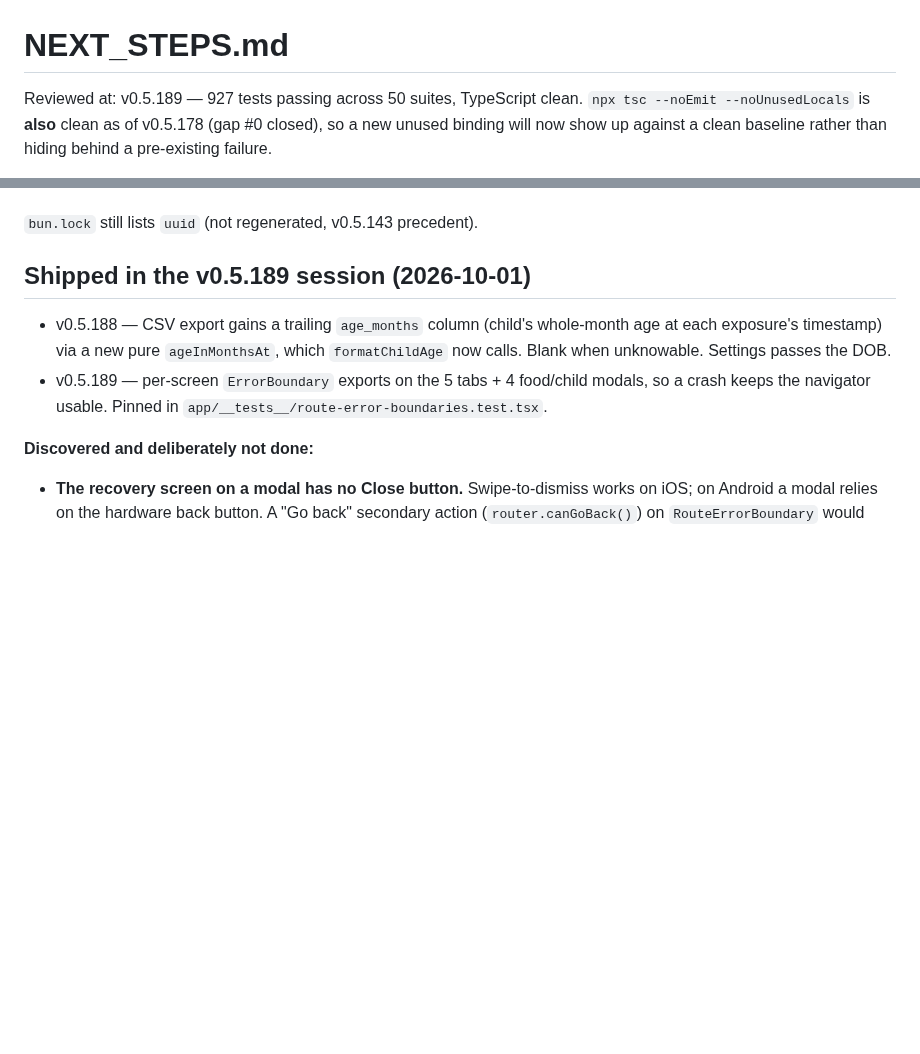
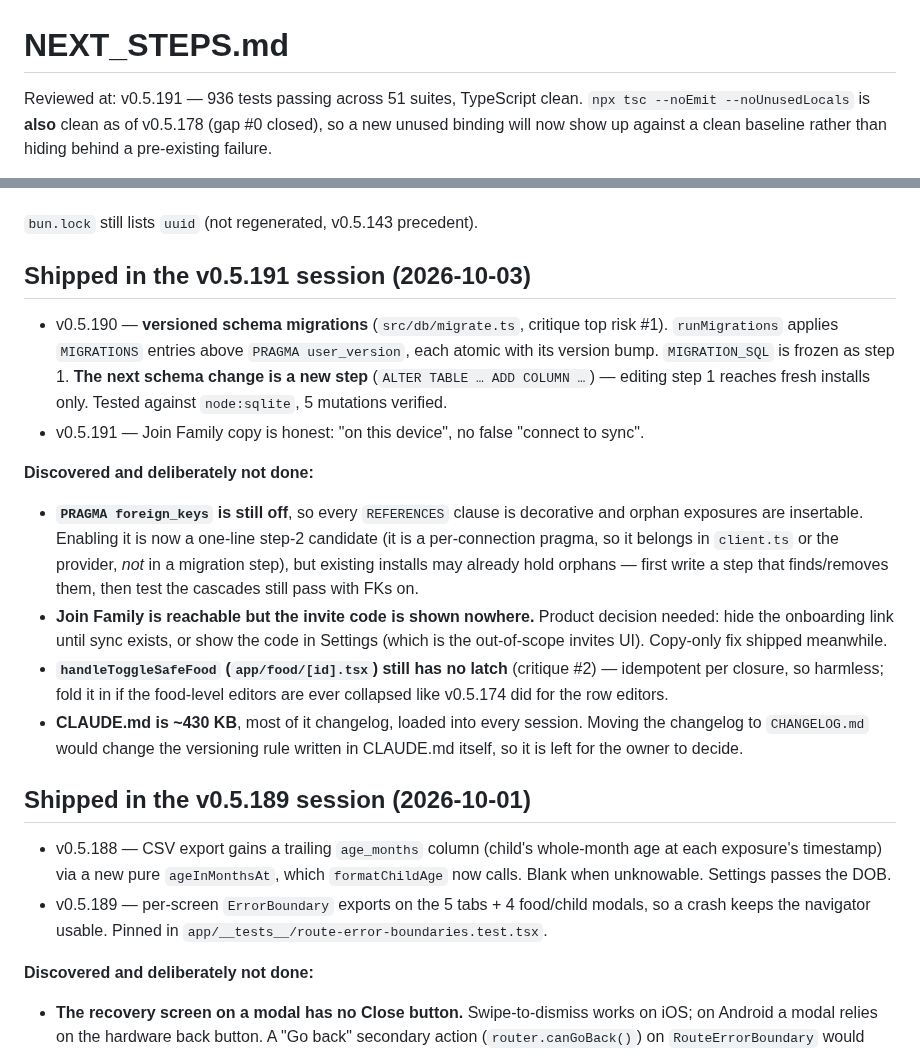
Before and after one commit to JonLoss55812/FoodExposure, a Markdown page: NEXT_STEPS.md, 2 parts joined by grey strips. GitHub-like rendering; blank space fills up the shorter version.

Commit message:
docs: record the v0.5.190/v0.5.191 session in NEXT_STEPS
Co-Authored-By: Claude Opus 5.5 <noreply@anthropic.com>

```diff
--- a/NEXT_STEPS.md
+++ b/NEXT_STEPS.md
@@ -1,6 +1,6 @@
 # NEXT_STEPS.md
 
-Reviewed at: v0.5.189 — 927 tests passing across 50 suites, TypeScript clean.
+Reviewed at: v0.5.191 — 936 tests passing across 51 suites, TypeScript clean.
 `npx tsc --noEmit --noUnusedLocals` is **also** clean as of v0.5.178 (gap #0 closed),
 so a new unused binding will now show up against a clean baseline rather than hiding
 behind a pre-existing failure.
@@ -326,6 +326,32 @@ is invisible to it. If a dev build is ever available, a smoke run of the
 onboarding path is the cheapest way to cover that class.
 
 `bun.lock` still lists `uuid` (not regenerated, v0.5.143 precedent).
+
+## Shipped in the v0.5.191 session (2026-10-03)
+
+- v0.5.190 — **versioned schema migrations** (`src/db/migrate.ts`, critique top risk #1).
+  `runMigrations` applies `MIGRATIONS` entries above `PRAGMA user_version`, each atomic
+  with its version bump. `MIGRATION_SQL` is frozen as step 1. **The next schema change
+  is a new step** (`ALTER TABLE … ADD COLUMN …`) — editing step 1 reaches fresh installs
+  only. Tested against `node:sqlite`, 5 mutations verified.
+- v0.5.191 — Join Family copy is honest: "on this device", no false "connect to sync".
+
+**Discovered and deliberately not done:**
+
+- **`PRAGMA foreign_keys` is still off**, so every `REFERENCES` clause is decorative
+  and orphan exposures are insertable. Enabling it is now a one-line step-2 candidate
+  (it is a per-connection pragma, so it belongs in `client.ts` or the provider, *not* in
+  a migration step), but existing installs may already hold orphans — first write a
+  step that finds/removes them, then test the cascades still pass with FKs on.
+- **Join Family is reachable but the invite code is shown nowhere.** Product decision
+  needed: hide the onboarding link until sync exists, or show the code in Settings
+  (which is the out-of-scope invites UI). Copy-only fix shipped meanwhile.
+- **`handleToggleSafeFood` (`app/food/[id].tsx`) still has no latch** (critique #2) —
+  idempotent per closure, so harmless; fold it in if the food-level editors are
+  ever collapsed like v0.5.174 did for the row editors.
+- **CLAUDE.md is ~430 KB**, most of it changelog, loaded into every session. Moving the
+  changelog to `CHANGELOG.md` would change the versioning rule written in CLAUDE.md
+  itself, so it is left for the owner to decide.
 
 ## Shipped in the v0.5.189 session (2026-10-01)
 
```
